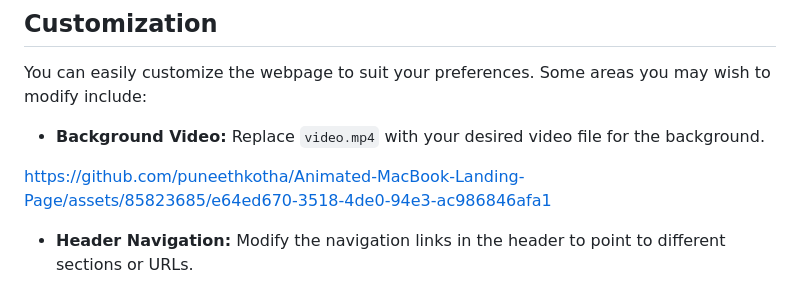
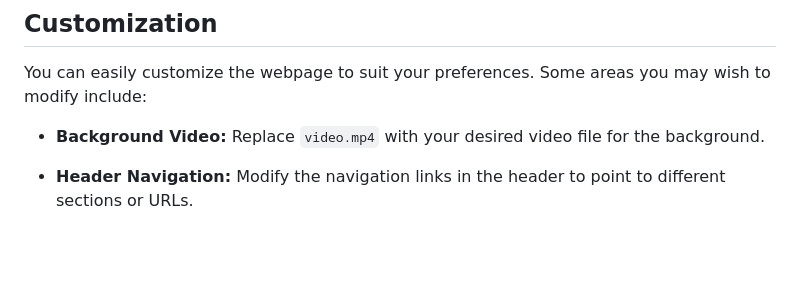
Before and after one commit to puneethkotha/Animated-MacBook-Landing-Page, a Markdown page: README.md, the part around the change. Rendered like a GitHub page; blank space fills up the shorter version.

```diff
--- a/README.md
+++ b/README.md
@@ -55,10 +55,6 @@ You can easily customize the webpage to suit your preferences. Some areas you ma
 
 - **Background Video:** Replace `video.mp4` with your desired video file for the background.
 
-https://github.com/puneethkotha/Animated-MacBook-Landing-Page/assets/85823685/e64ed670-3518-4de0-94e3-ac986846afa1
-
-
-
 - **Header Navigation:** Modify the navigation links in the header to point to different sections or URLs.
 
 - **Rainbow Animation Colors:** Adjust the rainbow colors used in the text animation to match your branding or design theme.
```
